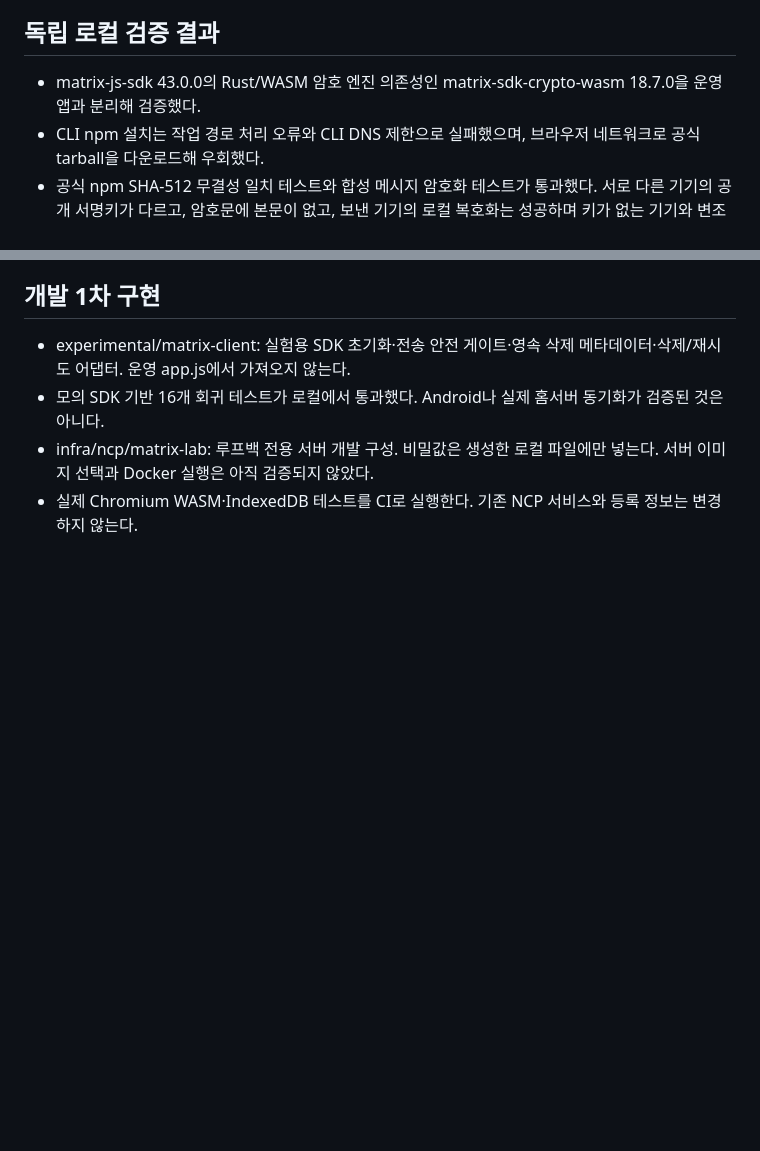
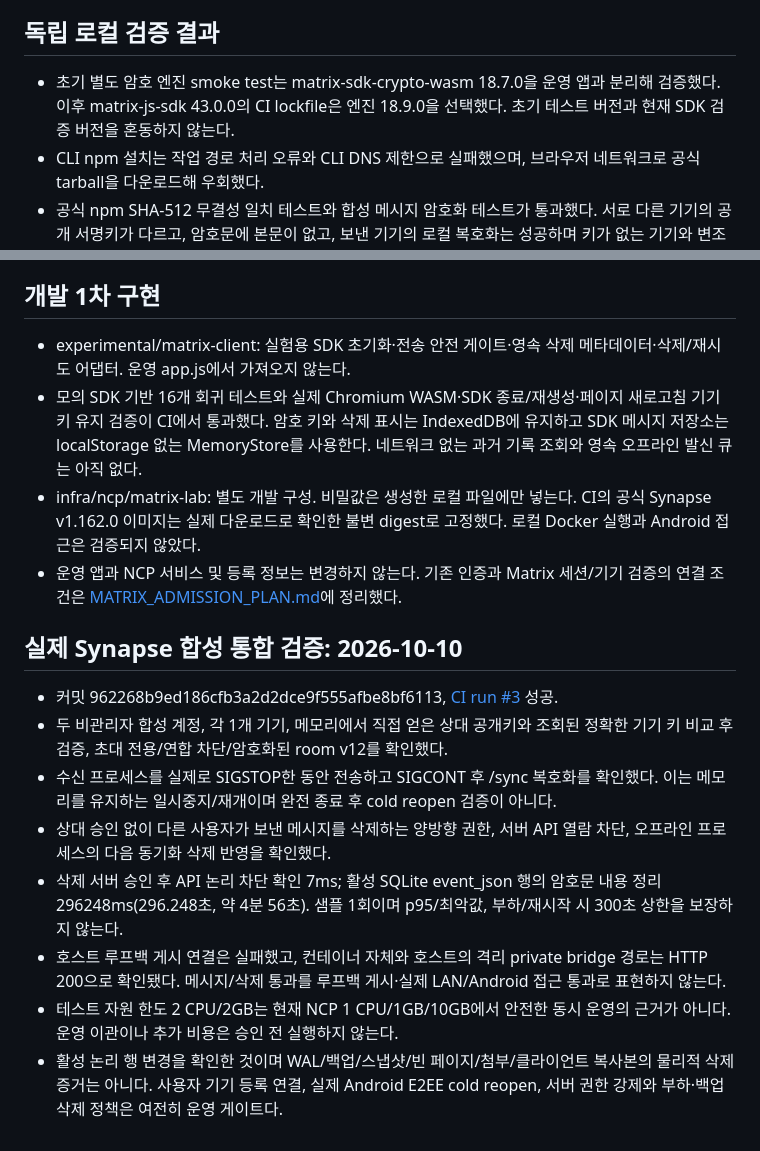
Before and after one commit to hgs011809-cmyk/secure-mobile-messenger-mvp, a Markdown page: docs/ASYNC_MESSAGING_DESIGN.md, 2 parts joined by grey strips. Drawn GitHub-style; blank space fills up the shorter version.

Commit message:
Record Matrix lab results and remaining rollout gates

```diff
--- a/docs/ASYNC_MESSAGING_DESIGN.md
+++ b/docs/ASYNC_MESSAGING_DESIGN.md
@@ -64,7 +64,7 @@
 - https://github.com/signalapp/libsignal
 
 ## 독립 로컬 검증 결과
-- matrix-js-sdk 43.0.0의 Rust/WASM 암호 엔진 의존성인 matrix-sdk-crypto-wasm 18.7.0을 운영 앱과 분리해 검증했다.
+- 초기 별도 암호 엔진 smoke test는 matrix-sdk-crypto-wasm 18.7.0을 운영 앱과 분리해 검증했다. 이후 matrix-js-sdk 43.0.0의 CI lockfile은 엔진 18.9.0을 선택했다. 초기 테스트 버전과 현재 SDK 검증 버전을 혼동하지 않는다.
 - CLI npm 설치는 작업 경로 처리 오류와 CLI DNS 제한으로 실패했으며, 브라우저 네트워크로 공식 tarball을 다운로드해 우회했다.
 - 공식 npm SHA-512 무결성 일치 테스트와 합성 메시지 암호화 테스트가 통과했다. 서로 다른 기기의 공개 서명키가 다르고, 암호문에 본문이 없고, 보낸 기기의 로컬 복호화는 성공하며 키가 없는 기기와 변조된 암호문은 복호화에 실패했다.
 - 총 2개 로컬 테스트 통과, 실행 프로세스 종료 코드 0. 개인키나 실제 메시지를 출력하거나 서버에 전송하지 않았다.
@@ -73,6 +73,16 @@
 
 ## 개발 1차 구현
 - experimental/matrix-client: 실험용 SDK 초기화·전송 안전 게이트·영속 삭제 메타데이터·삭제/재시도 어댑터. 운영 app.js에서 가져오지 않는다.
-- 모의 SDK 기반 16개 회귀 테스트가 로컬에서 통과했다. Android나 실제 홈서버 동기화가 검증된 것은 아니다.
-- infra/ncp/matrix-lab: 루프백 전용 서버 개발 구성. 비밀값은 생성한 로컬 파일에만 넣는다. 서버 이미지 선택과 Docker 실행은 아직 검증되지 않았다.
-- 실제 Chromium WASM·IndexedDB 테스트를 CI로 실행한다. 기존 NCP 서비스와 등록 정보는 변경하지 않는다.
+- 모의 SDK 기반 16개 회귀 테스트와 실제 Chromium WASM·SDK 종료/재생성·페이지 새로고침 기기 키 유지 검증이 CI에서 통과했다. 암호 키와 삭제 표시는 IndexedDB에 유지하고 SDK 메시지 저장소는 localStorage 없는 MemoryStore를 사용한다. 네트워크 없는 과거 기록 조회와 영속 오프라인 발신 큐는 아직 없다.
+- infra/ncp/matrix-lab: 별도 개발 구성. 비밀값은 생성한 로컬 파일에만 넣는다. CI의 공식 Synapse v1.162.0 이미지는 실제 다운로드로 확인한 불변 digest로 고정했다. 로컬 Docker 실행과 Android 접근은 검증되지 않았다.
+- 운영 앱과 NCP 서비스 및 등록 정보는 변경하지 않는다. 기존 인증과 Matrix 세션/기기 검증의 연결 조건은 [MATRIX_ADMISSION_PLAN.md](MATRIX_ADMISSION_PLAN.md)에 정리했다.
+
+## 실제 Synapse 합성 통합 검증: 2026-10-10
+- 커밋 962268b9ed186cfb3a2d2dce9f555afbe8bf6113, [CI run #3](https://github.com/hgs011809-cmyk/secure-mobile-messenger-mvp/actions/runs/38057556704) 성공.
+- 두 비관리자 합성 계정, 각 1개 기기, 메모리에서 직접 얻은 상대 공개키와 조회된 정확한 기기 키 비교 후 검증, 초대 전용/연합 차단/암호화된 room v12를 확인했다.
+- 수신 프로세스를 실제로 SIGSTOP한 동안 전송하고 SIGCONT 후 /sync 복호화를 확인했다. 이는 메모리를 유지하는 일시중지/재개이며 완전 종료 후 cold reopen 검증이 아니다.
+- 상대 승인 없이 다른 사용자가 보낸 메시지를 삭제하는 양방향 권한, 서버 API 열람 차단, 오프라인 프로세스의 다음 동기화 삭제 반영을 확인했다.
+- 삭제 서버 승인 후 API 논리 차단 확인 7ms; 활성 SQLite event_json 행의 암호문 내용 정리 296248ms(296.248초, 약 4분 56초). 샘플 1회이며 p95/최악값, 부하/재시작 시 300초 상한을 보장하지 않는다.
+- 호스트 루프백 게시 연결은 실패했고, 컨테이너 자체와 호스트의 격리 private bridge 경로는 HTTP 200으로 확인됐다. 메시지/삭제 통과를 루프백 게시·실제 LAN/Android 접근 통과로 표현하지 않는다.
+- 테스트 자원 한도 2 CPU/2GB는 현재 NCP 1 CPU/1GB/10GB에서 안전한 동시 운영의 근거가 아니다. 운영 이관이나 추가 비용은 승인 전 실행하지 않는다.
+- 활성 논리 행 변경을 확인한 것이며 WAL/백업/스냅샷/빈 페이지/첨부/클라이언트 복사본의 물리적 삭제 증거는 아니다. 사용자 기기 등록 연결, 실제 Android E2EE cold reopen, 서버 권한 강제와 부하·백업 삭제 정책은 여전히 운영 게이트다.
```
Also changed, not shown: docs/MATRIX_ADMISSION_PLAN.md (added, +37 -0 lines), 1 other file.
